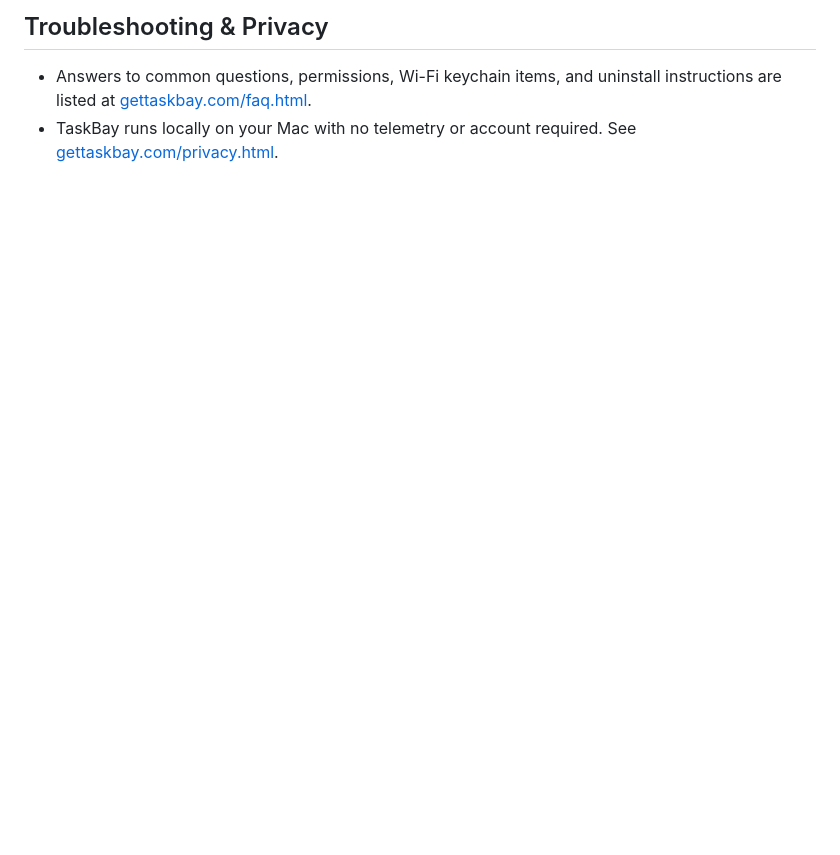
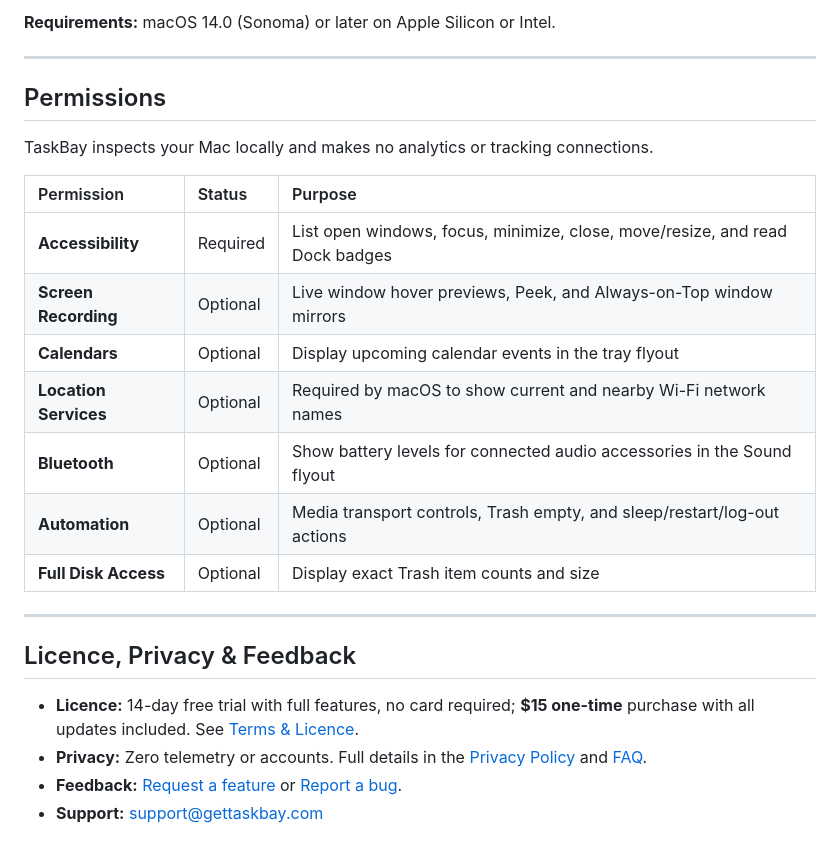
Before and after one commit to gettaskbay/taskbay, a Markdown page: README.md, the part around one of its changes. GitHub-like rendering; blank space fills up the shorter version.

```diff
--- a/README.md
+++ b/README.md
@@ -25,5 +46,27 @@ TaskBay gives every open window on your Mac a dedicated taskbar button, with pin
 
-## Troubleshooting & Privacy
+**Requirements:** macOS 14.0 (Sonoma) or later on Apple Silicon or Intel.
 
-- Answers to common questions, permissions, Wi-Fi keychain items, and uninstall instructions are listed at [gettaskbay.com/faq.html](https://gettaskbay.com/faq.html).
-- TaskBay runs locally on your Mac with no telemetry or account required. See [gettaskbay.com/privacy.html](https://gettaskbay.com/privacy.html).
+---
+
+## Permissions
+
+TaskBay inspects your Mac locally and makes no analytics or tracking connections.
+
+| Permission | Status | Purpose |
+| :--- | :--- | :--- |
+| **Accessibility** | Required | List open windows, focus, minimize, close, move/resize, and read Dock badges |
+| **Screen Recording** | Optional | Live window hover previews, Peek, and Always-on-Top window mirrors |
+| **Calendars** | Optional | Display upcoming calendar events in the tray flyout |
+| **Location Services** | Optional | Required by macOS to show current and nearby Wi-Fi network names |
+| **Bluetooth** | Optional | Show battery levels for connected audio accessories in the Sound flyout |
+| **Automation** | Optional | Media transport controls, Trash empty, and sleep/restart/log-out actions |
+| **Full Disk Access** | Optional | Display exact Trash item counts and size |
+
+---
+
+## Licence, Privacy &amp; Feedback
+
+- **Licence:** 14-day free trial with full features, no card required; **$15 one-time** purchase with all updates included. See [Terms &amp; Licence](https://gettaskbay.com/terms).
+- **Privacy:** Zero telemetry or accounts. Full details in the [Privacy Policy](https://gettaskbay.com/privacy) and [FAQ](https://gettaskbay.com/faq).
+- **Feedback:** [Request a feature](https://github.com/gettaskbay/taskbay/issues/new?template=feature_request.yml) or [Report a bug](https://github.com/gettaskbay/taskbay/issues/new?template=bug_report.yml).
+- **Support:** [support@gettaskbay.com](mailto:support@gettaskbay.com)
```
Also changed, not shown: other parts of README.md (+34 -13 lines), assets/icon.png (added), assets/media.jpg (added), assets/previews.jpg (added), assets/quicklinks.jpg (added), assets/switcher.jpg (added), assets/taskbar-sizing.jpg (added).
